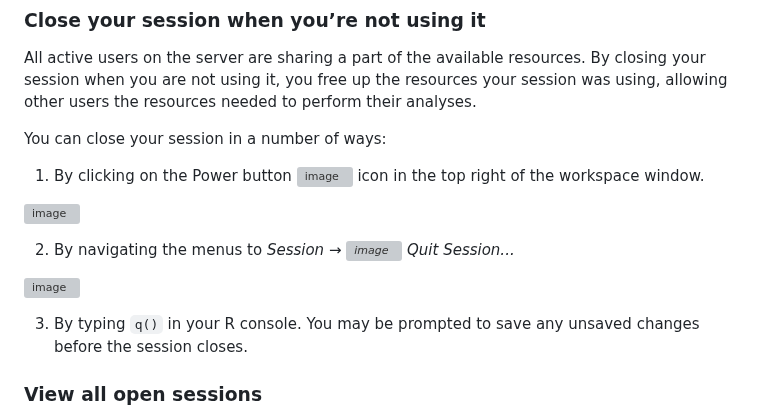
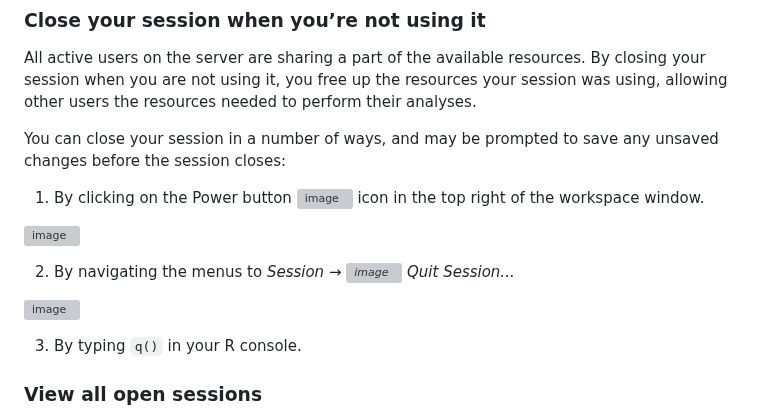
Before and after one commit to Public-Health-Scotland/R-Resources, a Markdown page: posit_workbench_best_practice_with_r.md, the part around the change. Drawn GitHub-style; grey boxes are pictures that could not be loaded.

Commit message:
Update posit_workbench_best_practice_with_r.md
Co-authored-by: Russell McCreath <33964310+rmccreath@users.noreply.github.com>

```diff
--- a/posit_workbench_best_practice_with_r.md
+++ b/posit_workbench_best_practice_with_r.md
@@ -18,7 +18,7 @@ This document aims to offer guidance to users on good practices for efficient an
 
 All active users on the server are sharing a part of the available resources. By closing your session when you are not using it, you free up the resources your session was using, allowing other users the resources needed to perform their analyses.
 
-You can close your session in a number of ways:
+You can close your session in a number of ways, and may be prompted to save any unsaved changes before the session closes:
 
 1. By clicking on the Power button ![image](https://user-images.githubusercontent.com/45657289/213184464-3a7b5e72-ff03-4dac-b99b-bec0c79167fe.png) icon in the top right of the workspace window.
 
@@ -28,7 +28,7 @@ You can close your session in a number of ways:
 
 ![image](https://user-images.githubusercontent.com/45657289/213184913-ab491f74-c6a3-48ff-bce1-1195a0ae0d68.png)
 
-3. By typing `q()` in your R console. You may be prompted to save any unsaved changes before the session closes.
+3. By typing `q()` in your R console.
 
 ### View all open sessions
 
```
